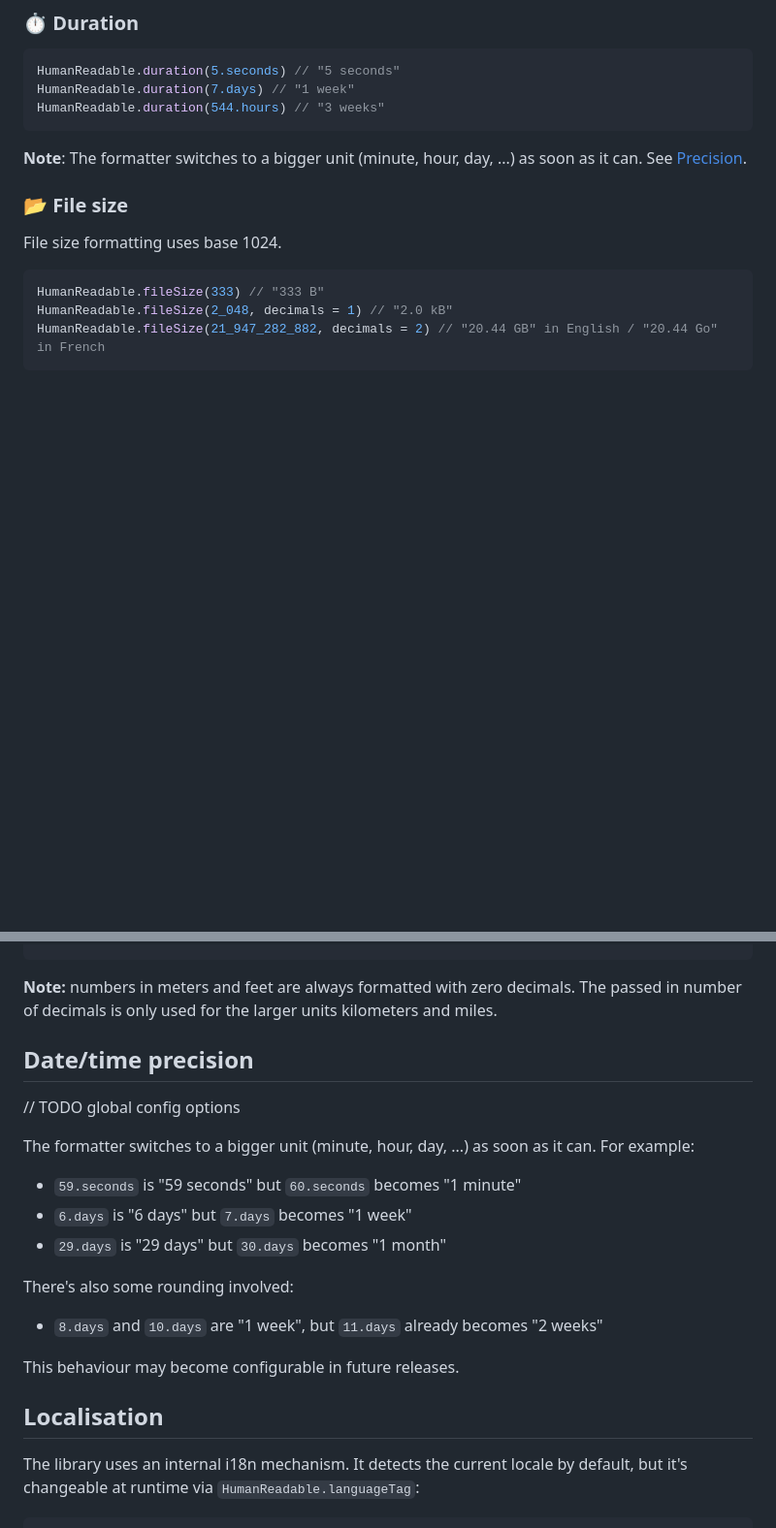
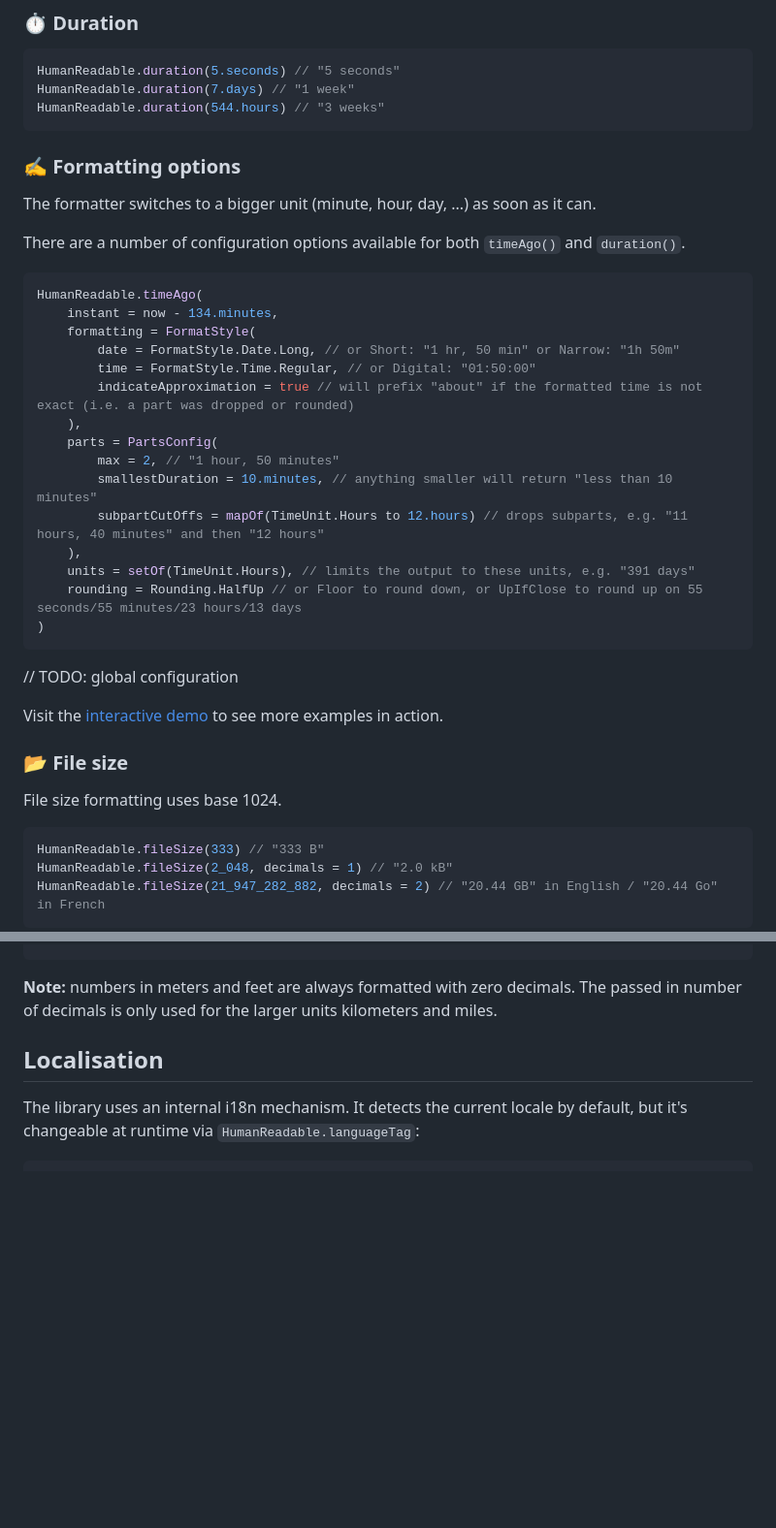
Before and after one commit to jacobras/Human-Readable, a Markdown page: README.md, 2 parts joined by grey strips. Shown at 97% size. Drawn GitHub-style; blank space fills up the shorter version.

````diff
--- a/README.md
+++ b/README.md
@@ -42,8 +42,33 @@ HumanReadable.duration(7.days) // "1 week"
 HumanReadable.duration(544.hours) // "3 weeks"
 ```
 
-**Note**: The formatter switches to a bigger unit (minute, hour, day, ...) as soon as it can.
-See [Precision](#datetime-precision).
+### ✍️ Formatting options
+
+The formatter switches to a bigger unit (minute, hour, day, ...) as soon as it can.
+
+There are a number of configuration options available for both `timeAgo()` and `duration()`.
+
+```kotlin
+HumanReadable.timeAgo(
+    instant = now - 134.minutes,
+    formatting = FormatStyle(
+        date = FormatStyle.Date.Long, // or Short: "1 hr, 50 min" or Narrow: "1h 50m"
+        time = FormatStyle.Time.Regular, // or Digital: "01:50:00"
+        indicateApproximation = true // will prefix "about" if the formatted time is not exact (i.e. a part was dropped or rounded)
+    ),
+    parts = PartsConfig(
+        max = 2, // "1 hour, 50 minutes"
+        smallestDuration = 10.minutes, // anything smaller will return "less than 10 minutes"
+        subpartCutOffs = mapOf(TimeUnit.Hours to 12.hours) // drops subparts, e.g. "11 hours, 40 minutes" and then "12 hours"
+    ),
+    units = setOf(TimeUnit.Hours), // limits the output to these units, e.g. "391 days"
+    rounding = Rounding.HalfUp // or Floor to round down, or UpIfClose to round up on 55 seconds/55 minutes/23 hours/13 days
+)
+```
+
+// TODO: global configuration
+
+Visit the [interactive demo](#features) to see more examples in action.
 
 ### 📂 File size
 
@@ -98,23 +123,6 @@ HumanReadable.distance(value = 28512, unit = DistanceUnit.Foot, decimals = 2) //
 
 **Note:** numbers in meters and feet are always formatted with zero decimals. The passed in
 number of decimals is only used for the larger units kilometers and miles.
-
-## Date/time precision
-
-// TODO global config options
-
-The formatter switches to a bigger unit (minute, hour, day, ...) as soon as it can.
-For example:
-
-* `59.seconds` is "59 seconds" but `60.seconds` becomes "1 minute"
-* `6.days` is "6 days" but `7.days` becomes "1 week"
-* `29.days` is "29 days" but `30.days` becomes "1 month"
-
-There's also some rounding involved:
-
-* `8.days` and `10.days` are "1 week", but `11.days` already becomes "2 weeks"
-
-This behaviour may become configurable in future releases.
 
 ## Localisation
 
````
